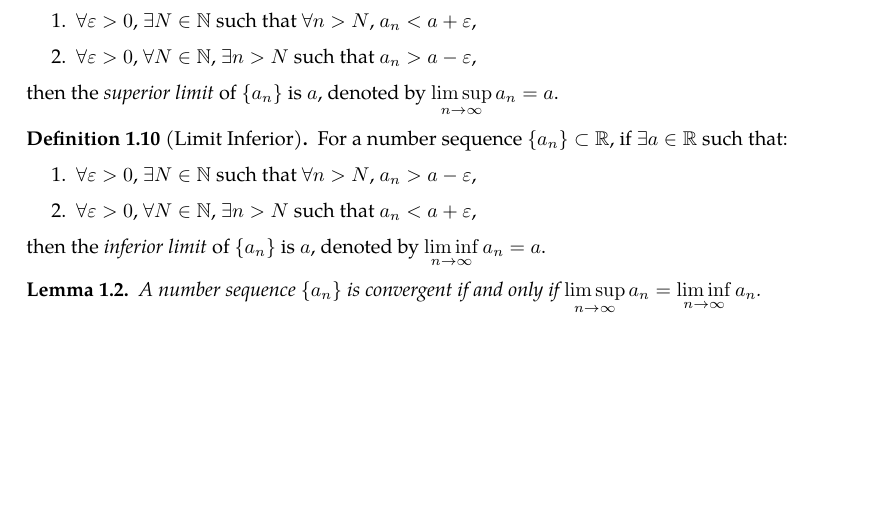
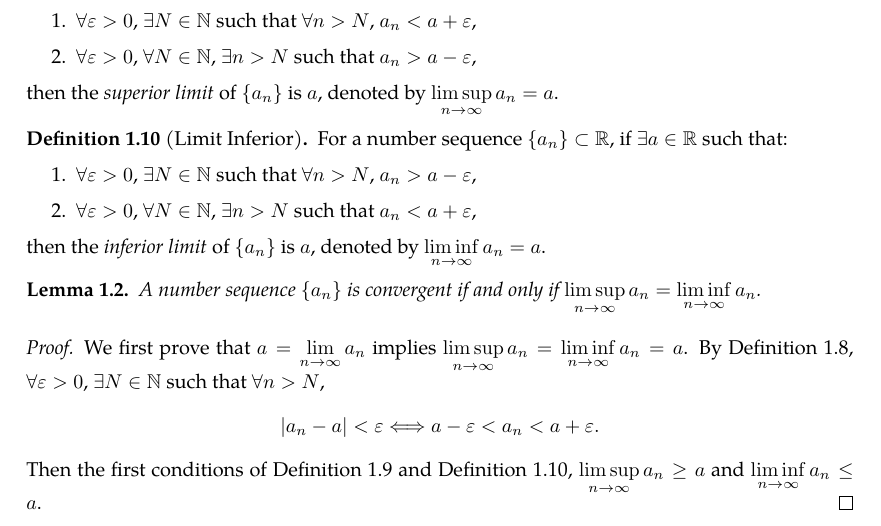
Before and after one commit to slipperking/complex-analysis-latex, a LaTeX document (main.tex): part of page 8 of 55, cut so that both start at the same text, the shorter picture padded with empty space. Compiled offline with pdfLaTeX.

Commit message:
overleaf_to_git (Wed Jun 11 00:59:32 2025 -0700): update main.tex from r10304 to r10313

```diff
--- a/main.tex
+++ b/main.tex
@@ -245,6 +245,11 @@ We also have the definition of the limit of a sequence:
 \begin{lemma}
     A number sequence \(\qty{a_n}\) is convergent if and only if \(\limsup_{n\to\infty} a_n=\liminf_{n\to\infty}a_n\).
 \end{lemma}
+\begin{proof}
+    We first prove that \(a=\lim_{n\to\infty}a_n\) implies \(\limsup_{n\to\infty}a_n=\liminf_{n\to\infty}a_n=a\).
+    By \autoref{def:epsilonn}, \(\forall\varepsilon>0\), \(\exists N\in\mathbb{N}\) such that \(\forall n>N\), \[\abs{a_n-a}<\varepsilon\Longleftrightarrow a-\varepsilon<a_n<a+\varepsilon.\]
+    Then the first conditions of \autoref{def:limsup} and \autoref{def:liminf}, \(\limsup_{n\to\infty}a_n\geq a\) and \(\liminf_{n\to\infty} a_n\leq a\).
+\end{proof}
 \begin{definition}[Continuity]\label{def:continuity}
     A function \(f:U \to \mathbb{R}\), defined on an open set \(U \subseteq \mathbb{R}\) containing a point \(a \in U\), is said to be continuous at \(a\) if and only if \[\lim_{x\to a}f(x)=f(a).\]
 \end{definition}
```
Also changed, not shown: main.tex (2 more changed lines).
